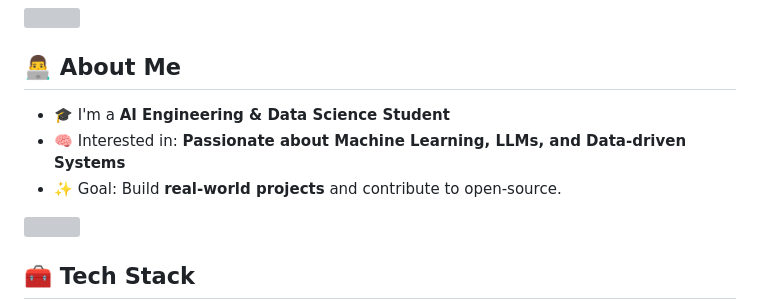
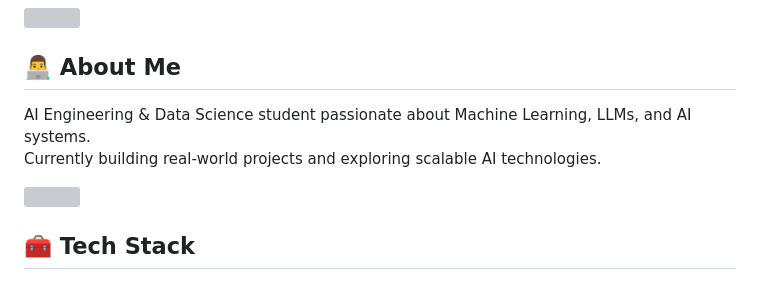
Before and after one commit to TienNguyen0712/TienNguyen0712, a Markdown page: README.md, the part around the change. GitHub-like rendering; grey boxes are pictures that could not be loaded.

```diff
--- a/README.md
+++ b/README.md
@@ -18,9 +18,8 @@
 
 ## 👨‍💻 About Me
 
-- 🎓 I'm a **AI Engineering & Data Science Student**
-- 🧠 Interested in: **Passionate about Machine Learning, LLMs, and Data-driven Systems**
-- ✨ Goal: Build **real-world projects** and contribute to open-source.
+AI Engineering & Data Science student passionate about Machine Learning, LLMs, and AI systems.
+Currently building real-world projects and exploring scalable AI technologies.
 
 <img src="https://user-images.githubusercontent.com/73097560/115834477-dbab4500-a447-11eb-908a-139a6edaec5c.gif">
 
```
